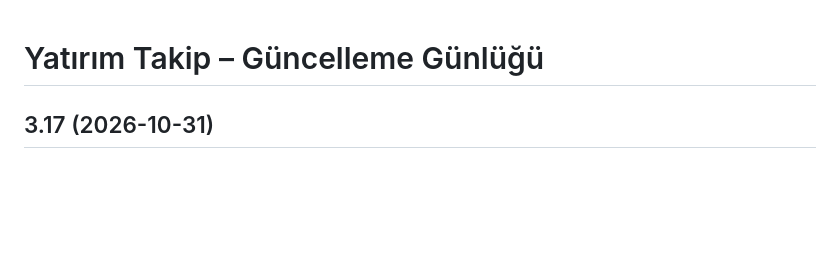
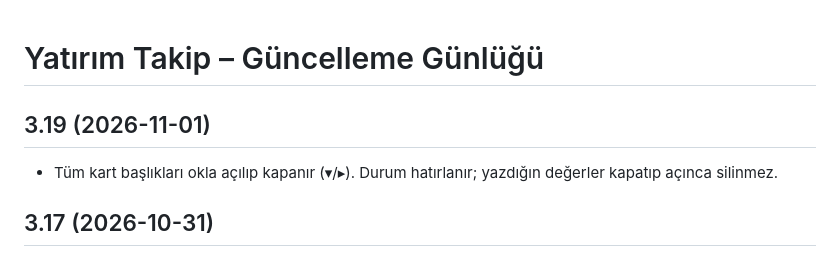
Before and after one commit to ibrahimyildizai/yatirim, a Markdown page: CHANGELOG.md, the part around the change. GitHub-like rendering; blank space fills up the shorter version.

Commit message:
3.19: notlar

```diff
--- a/CHANGELOG.md
+++ b/CHANGELOG.md
@@ -1,4 +1,7 @@
 # Yatırım Takip – Güncelleme Günlüğü
+
+## 3.19 (2026-11-01)
+- Tüm kart başlıkları okla açılıp kapanır (▾/▸). Durum hatırlanır; yazdığın değerler kapatıp açınca silinmez.
 
 ## 3.17 (2026-10-31)
 - Fon sekmesi: "Yeni fon kaydı" kartına aç/kapa oku eklendi.
```
